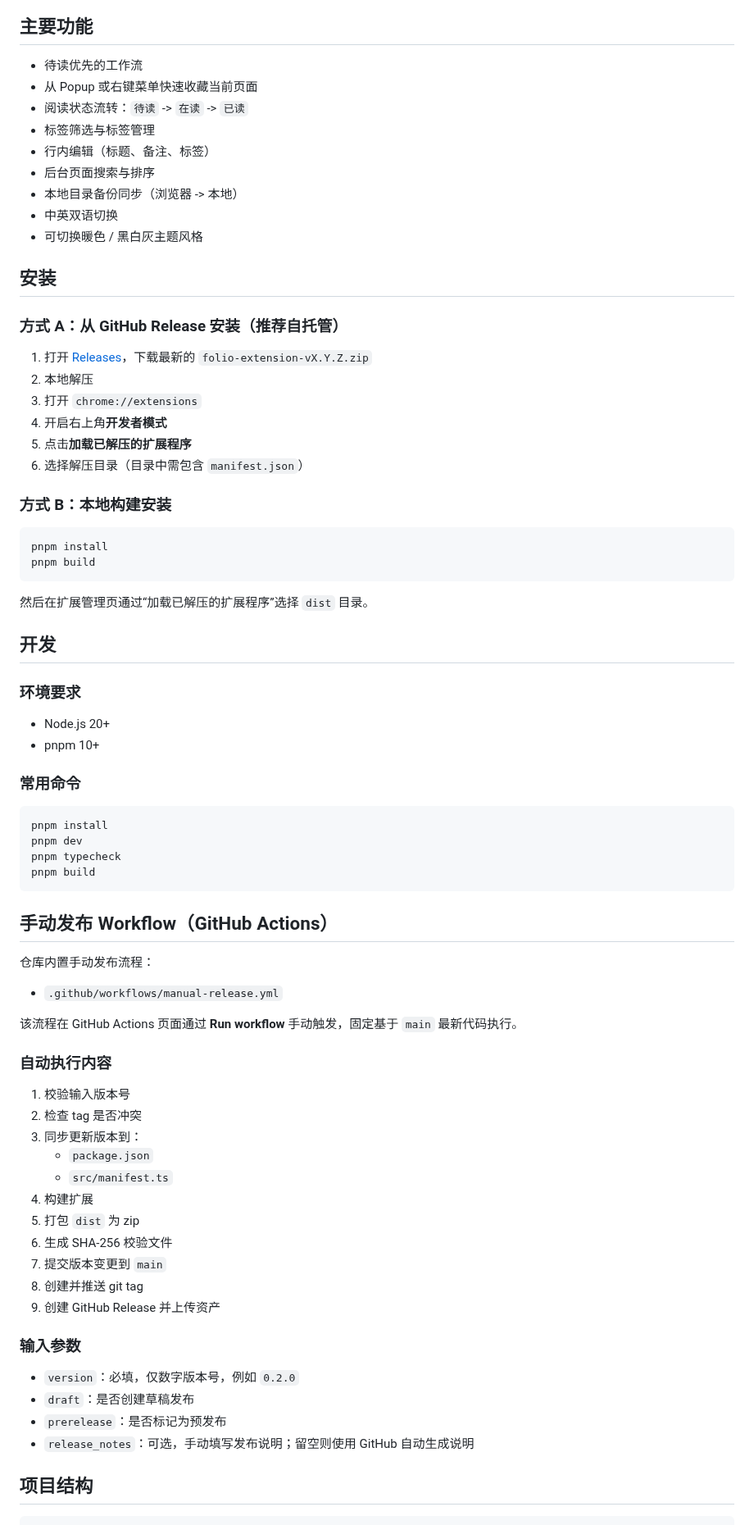
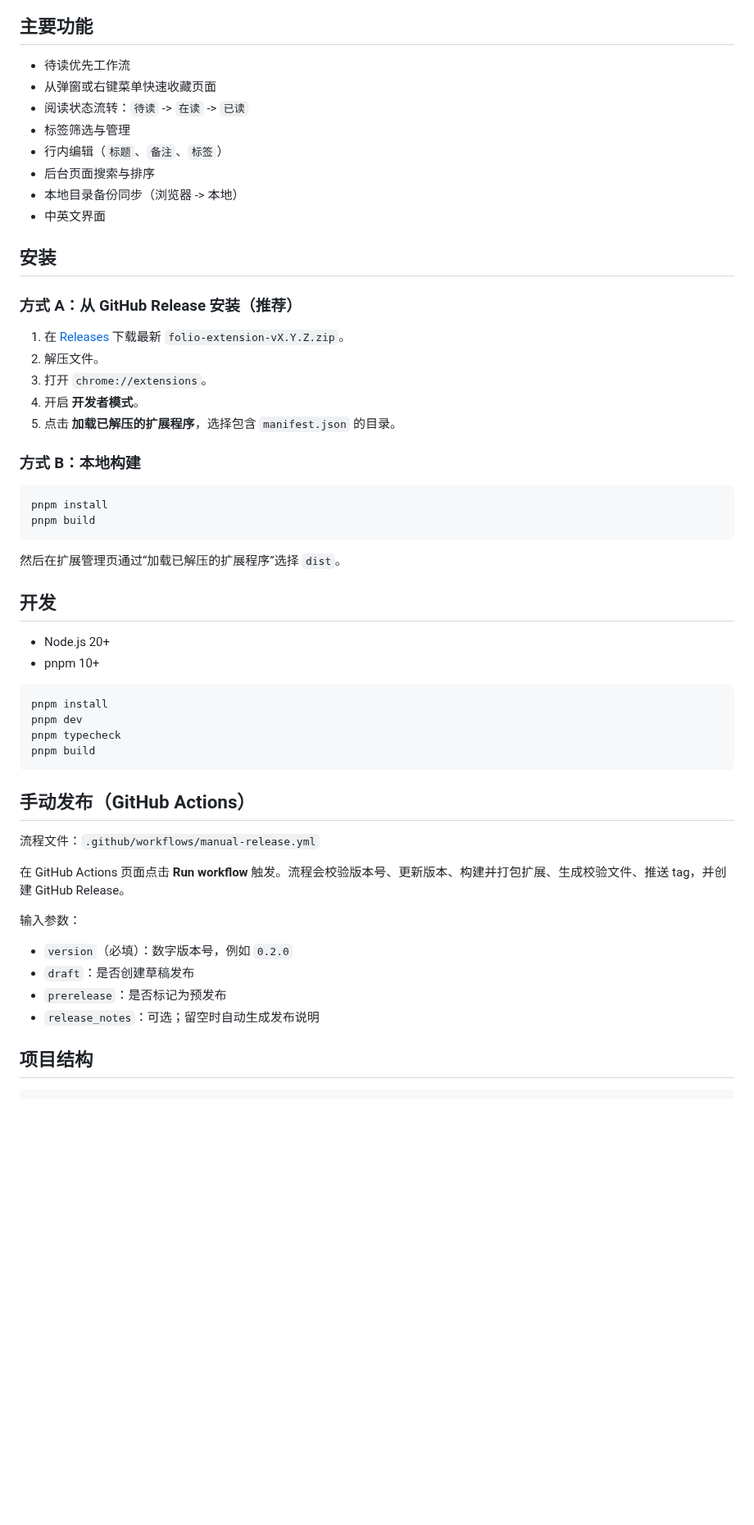
Before and after one commit to itaober/folio, a Markdown page: README.zh-CN.md, the part around one of its changes. Shown at 82% size. Drawn GitHub-style; blank space fills up the shorter version.

````diff
--- a/README.zh-CN.md
+++ b/README.zh-CN.md
@@ -15,43 +20,37 @@ Folio 用于快速收藏页面，并通过 `待读`、`在读`、`已读` 管理
 ## 主要功能
 
-- 待读优先的工作流
-- 从 Popup 或右键菜单快速收藏当前页面
+- 待读优先工作流
+- 从弹窗或右键菜单快速收藏页面
 - 阅读状态流转：`待读` -> `在读` -> `已读`
-- 标签筛选与标签管理
-- 行内编辑（标题、备注、标签）
+- 标签筛选与管理
+- 行内编辑（`标题`、`备注`、`标签`）
 - 后台页面搜索与排序
 - 本地目录备份同步（浏览器 -> 本地）
-- 中英双语切换
-- 可切换暖色 / 黑白灰主题风格
+- 中英文界面
 
 ## 安装
 
-### 方式 A：从 GitHub Release 安装（推荐自托管）
+### 方式 A：从 GitHub Release 安装（推荐）
 
-1. 打开 [Releases](https://github.com/itaober/folio/releases)，下载最新的 `folio-extension-vX.Y.Z.zip`
-2. 本地解压
-3. 打开 `chrome://extensions`
-4. 开启右上角**开发者模式**
-5. 点击**加载已解压的扩展程序**
-6. 选择解压目录（目录中需包含 `manifest.json`）
+1. 在 [Releases](https://github.com/itaober/folio/releases) 下载最新 `folio-extension-vX.Y.Z.zip`。
+2. 解压文件。
+3. 打开 `chrome://extensions`。
+4. 开启 **开发者模式**。
+5. 点击 **加载已解压的扩展程序**，选择包含 `manifest.json` 的目录。
 
-### 方式 B：本地构建安装
+### 方式 B：本地构建
 
 ```bash
 pnpm install
 pnpm build
 ```
 
-然后在扩展管理页通过“加载已解压的扩展程序”选择 `dist` 目录。
+然后在扩展管理页通过“加载已解压的扩展程序”选择 `dist`。
 
 ## 开发
 
-### 环境要求
-
 - Node.js 20+
 - pnpm 10+
-
-### 常用命令
 
 ```bash
 pnpm install
@@ -60,34 +59,18 @@ pnpm typecheck
 pnpm build
 ```
 
-## 手动发布 Workflow（GitHub Actions）
+## 手动发布（GitHub Actions）
 
-仓库内置手动发布流程：
+流程文件：`.github/workflows/manual-release.yml`
 
-- `.github/workflows/manual-release.yml`
+在 GitHub Actions 页面点击 **Run workflow** 触发。流程会校验版本号、更新版本、构建并打包扩展、生成校验文件、推送 tag，并创建 GitHub Release。
 
-该流程在 GitHub Actions 页面通过 **Run workflow** 手动触发，固定基于 `main` 最新代码执行。
+输入参数：
 
-### 自动执行内容
-
-1. 校验输入版本号
-2. 检查 tag 是否冲突
-3. 同步更新版本到：
-   - `package.json`
-   - `src/manifest.ts`
-4. 构建扩展
-5. 打包 `dist` 为 zip
-6. 生成 SHA-256 校验文件
-7. 提交版本变更到 `main`
-8. 创建并推送 git tag
-9. 创建 GitHub Release 并上传资产
-
-### 输入参数
-
-- `version`：必填，仅数字版本号，例如 `0.2.0`
+- `version`（必填）：数字版本号，例如 `0.2.0`
 - `draft`：是否创建草稿发布
 - `prerelease`：是否标记为预发布
-- `release_notes`：可选，手动填写发布说明；留空则使用 GitHub 自动生成说明
+- `release_notes`：可选；留空时自动生成发布说明
 
 ## 项目结构
 
````
Also changed, not shown: other parts of README.zh-CN.md (+11 -8 lines), README.md (+33 -49 lines), docs/screenshots/options-list-diagonal.png (added), docs/screenshots/options-settings-diagonal.png (added), docs/screenshots/popup-diagonal.png (added), 9 other files.
